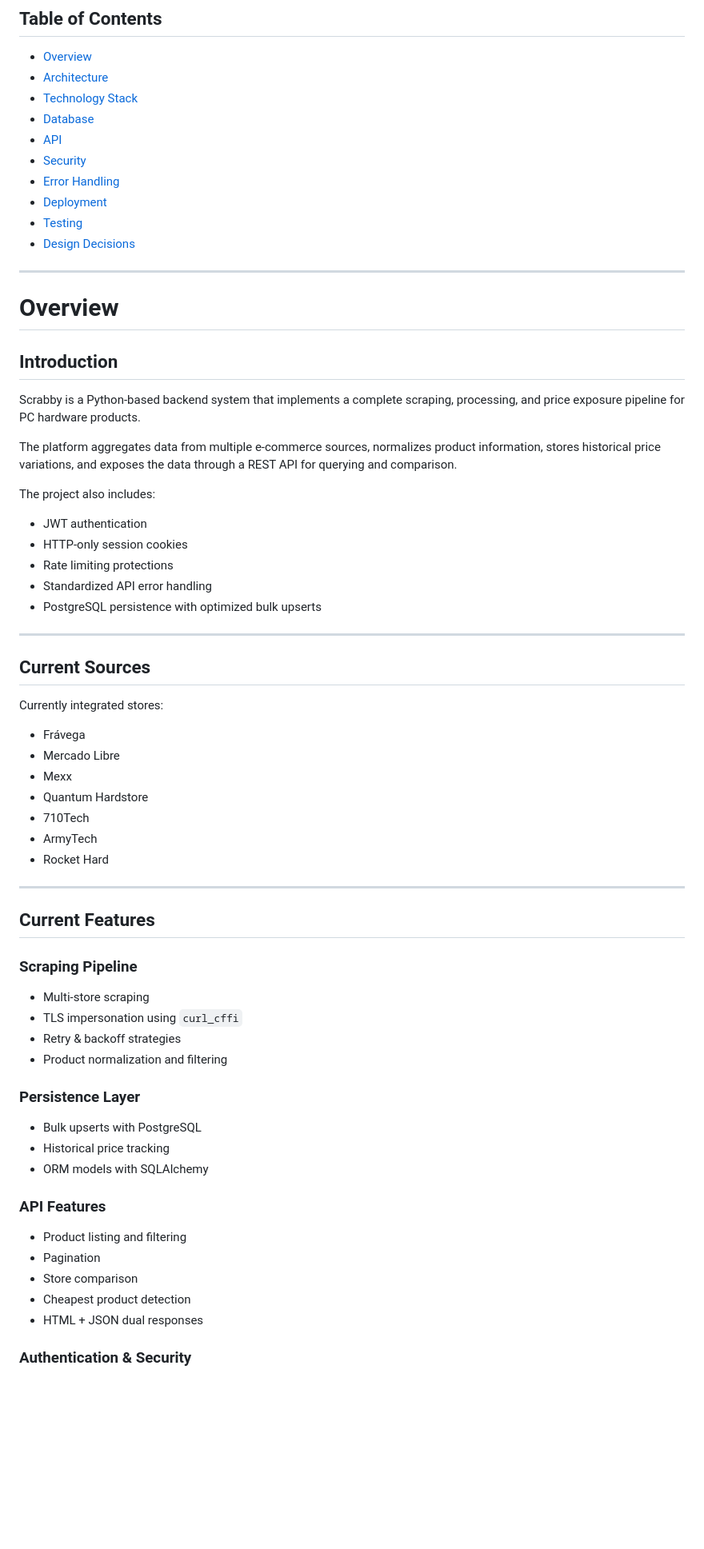
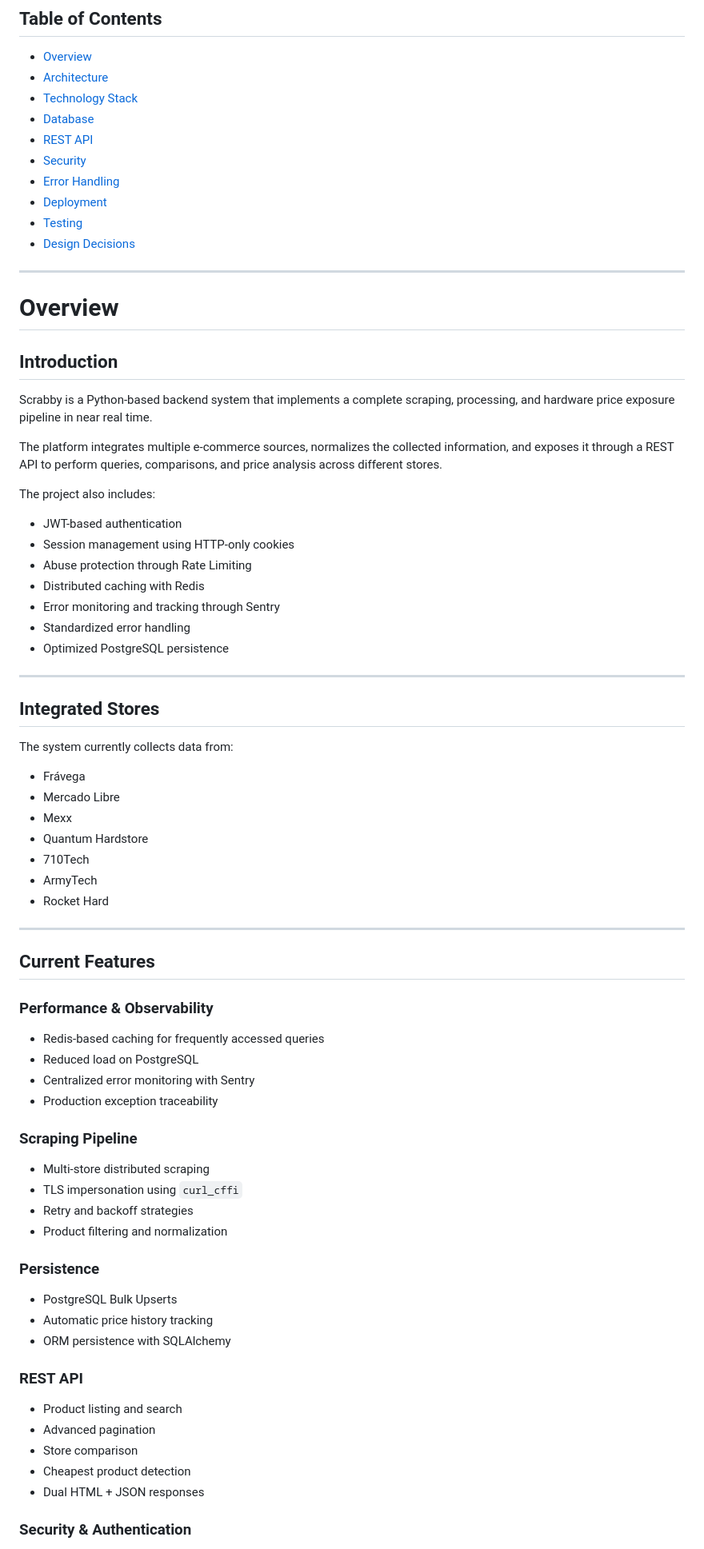
Before and after one commit to LucasMorabito/Scrabby---web-scraper, a Markdown page: docs/documentation-eng.md, the part around one of its changes. Shown at 80% size. Drawn GitHub-style; blank space fills up the shorter version.

Commit message:
Update to the technical documentation

```diff
--- a/docs/documentation-eng.md
+++ b/docs/documentation-eng.md
@@ -6,7 +6,7 @@
 * [Architecture](#architecture)
 * [Technology Stack](#technology-stack)
 * [Database](#database)
-* [API](#api)
+* [REST API](#rest-api)
 * [Security](#security)
 * [Error Handling](#error-handling)
 * [Deployment](#deployment)
@@ -19,23 +19,25 @@
 
 ## Introduction
 
-Scrabby is a Python-based backend system that implements a complete scraping, processing, and price exposure pipeline for PC hardware products.
+Scrabby is a Python-based backend system that implements a complete scraping, processing, and hardware price exposure pipeline in near real time.
 
-The platform aggregates data from multiple e-commerce sources, normalizes product information, stores historical price variations, and exposes the data through a REST API for querying and comparison.
+The platform integrates multiple e-commerce sources, normalizes the collected information, and exposes it through a REST API to perform queries, comparisons, and price analysis across different stores.
 
 The project also includes:
 
-* JWT authentication
-* HTTP-only session cookies
-* Rate limiting protections
-* Standardized API error handling
-* PostgreSQL persistence with optimized bulk upserts
+* JWT-based authentication
+* Session management using HTTP-only cookies
+* Abuse protection through Rate Limiting
+* Distributed caching with Redis
+* Error monitoring and tracking through Sentry
+* Standardized error handling
+* Optimized PostgreSQL persistence
 
 ---
 
-## Current Sources
+## Integrated Stores
 
-Currently integrated stores:
+The system currently collects data from:
 
 * Frávega
 * Mercado Libre
@@ -49,26 +51,33 @@ Currently integrated stores:
 
 ## Current Features
 
+### Performance & Observability
+
+* Redis-based caching for frequently accessed queries
+* Reduced load on PostgreSQL
+* Centralized error monitoring with Sentry
+* Production exception traceability
+
 ### Scraping Pipeline
 
-* Multi-store scraping
+* Multi-store distributed scraping
 * TLS impersonation using `curl_cffi`
-* Retry & backoff strategies
-* Product normalization and filtering
+* Retry and backoff strategies
+* Product filtering and normalization
 
-### Persistence Layer
+### Persistence
 
-* Bulk upserts with PostgreSQL
-* Historical price tracking
-* ORM models with SQLAlchemy
+* PostgreSQL Bulk Upserts
+* Automatic price history tracking
+* ORM persistence with SQLAlchemy
 
-### API Features
+### REST API
 
-* Product listing and filtering
-* Pagination
+* Product listing and search
+* Advanced pagination
 * Store comparison
 * Cheapest product detection
-* HTML + JSON dual responses
+* Dual HTML + JSON responses
 
-### Authentication & Security
+### Security & Authentication
 
```
Also changed, not shown: other parts of docs/documentation-eng.md (+279 -52 lines).
